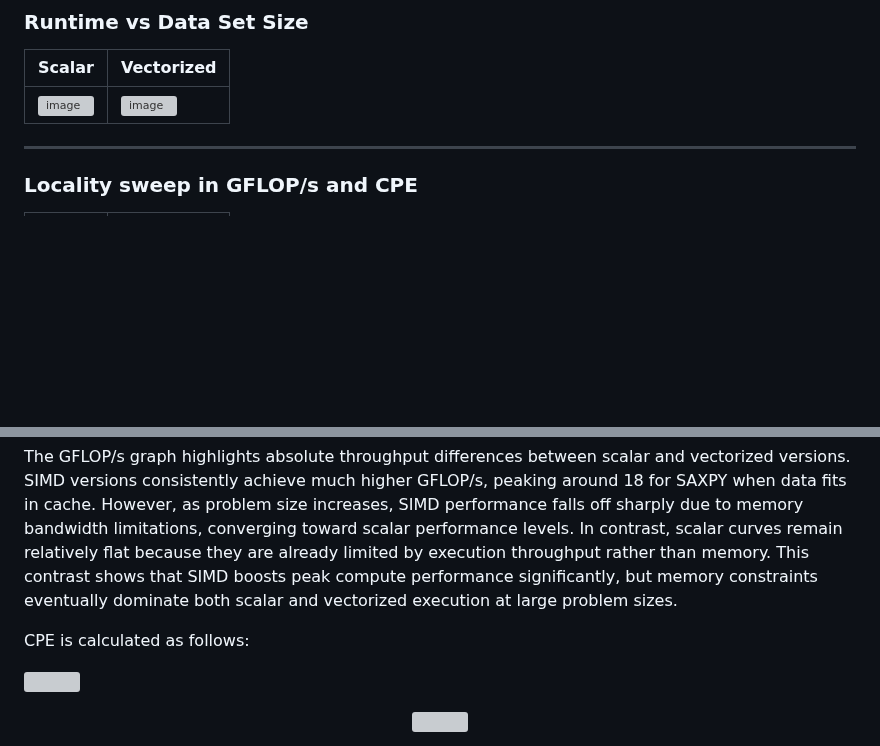
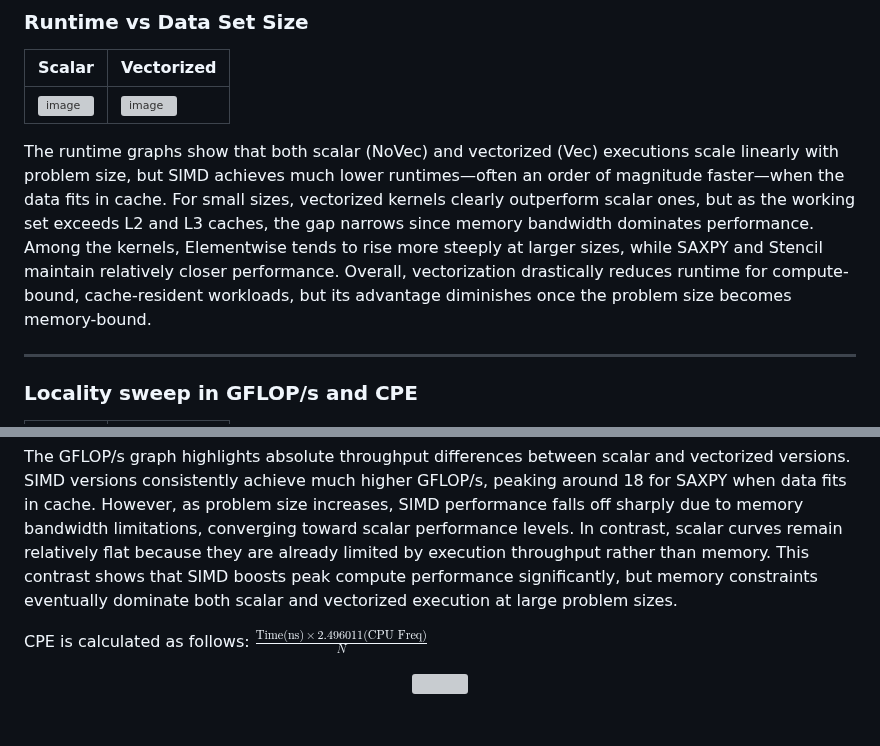
Before and after one commit to rica142003/Computer-Optimization-Projects, a Markdown page: SIMD Advantage Profiling/readme.md, 2 parts joined by grey strips. Rendered like a GitHub page; blank space fills up the shorter version; grey boxes are pictures that could not be loaded.

```diff
--- a/SIMD Advantage Profiling/readme.md
+++ b/SIMD Advantage Profiling/readme.md
@@ -182,6 +177,8 @@ The speedup graph shows how much faster SIMD is compared to scalar execution as
 | Scalar     | Vectorized |
 |----------------|-----------------|
 |![image](https://github.com/user-attachments/assets/51f1c645-8751-47f9-b326-e2db49fceaac)| ![image](https://github.com/user-attachments/assets/6909c590-a237-4126-a3c7-07215fc58d08)|
+
+The runtime graphs show that both scalar (NoVec) and vectorized (Vec) executions scale linearly with problem size, but SIMD achieves much lower runtimes—often an order of magnitude faster—when the data fits in cache. For small sizes, vectorized kernels clearly outperform scalar ones, but as the working set exceeds L2 and L3 caches, the gap narrows since memory bandwidth dominates performance. Among the kernels, Elementwise tends to rise more steeply at larger sizes, while SAXPY and Stencil maintain relatively closer performance. Overall, vectorization drastically reduces runtime for compute-bound, cache-resident workloads, but its advantage diminishes once the problem size becomes memory-bound.
 
 ---
 
@@ -193,11 +190,7 @@ The speedup graph shows how much faster SIMD is compared to scalar execution as
 
 The GFLOP/s graph highlights absolute throughput differences between scalar and vectorized versions. SIMD versions consistently achieve much higher GFLOP/s, peaking around 18 for SAXPY when data fits in cache. However, as problem size increases, SIMD performance falls off sharply due to memory bandwidth limitations, converging toward scalar performance levels. In contrast, scalar curves remain relatively flat because they are already limited by execution throughput rather than memory. This contrast shows that SIMD boosts peak compute performance significantly, but memory constraints eventually dominate both scalar and vectorized execution at large problem sizes.
 
-
-CPE is calculated as follows:
-<p align="left">
-  <img  src="https://github.com/user-attachments/assets/bf0b7b29-ff62-4959-b60f-439b6b9819f1" style="width: 30%; height: auto;">
-</p>
+CPE is calculated as follows: $\frac{\text{Time(ns)} \times 2.496011 (\text{CPU Freq)}}{N}$
 
 <p align="center">
   <img  src="https://github.com/user-attachments/assets/fc61e668-7f65-4b33-b106-d6c618adb8ff" style="width: 60%; height: auto;">
```
Also changed, not shown: other parts of SIMD Advantage Profiling/readme.md (+0 -5 lines).
